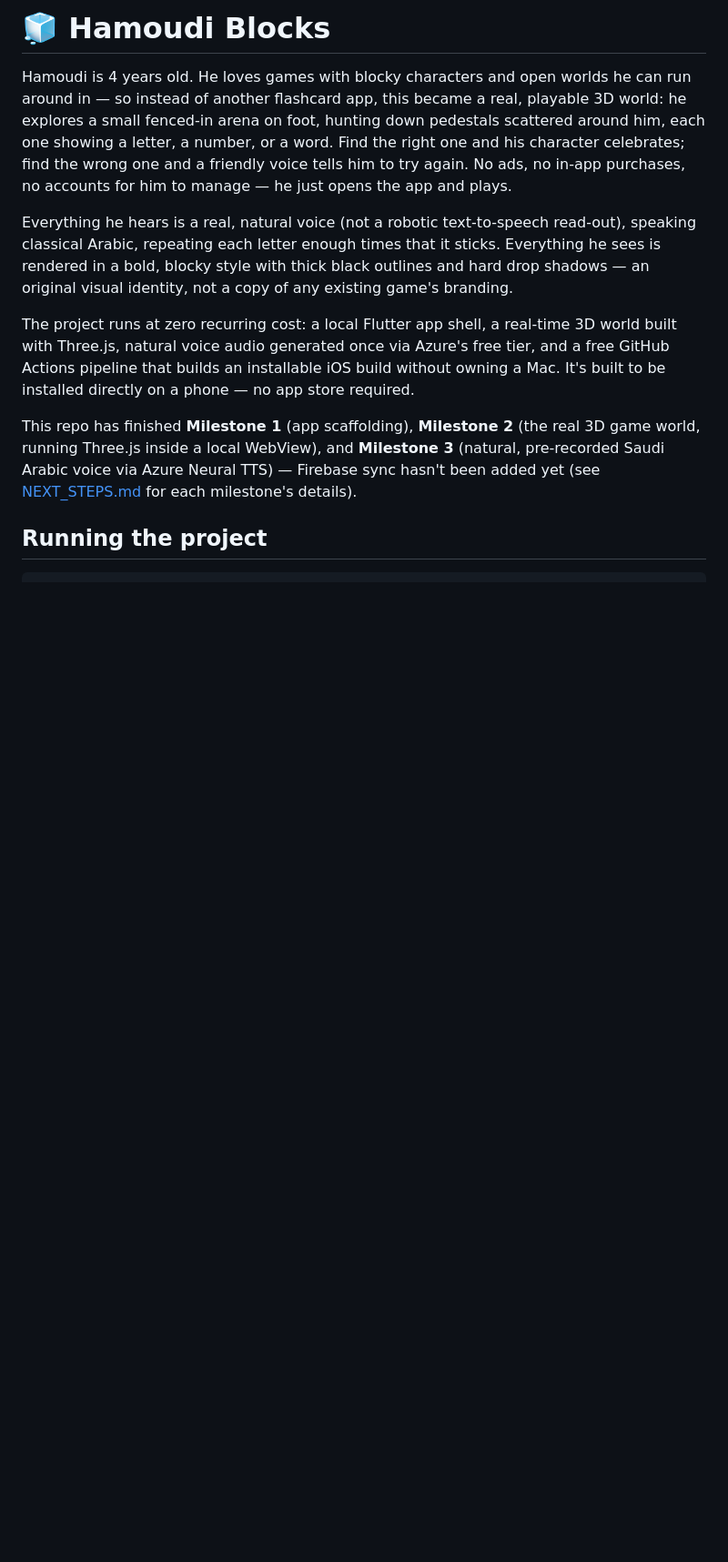
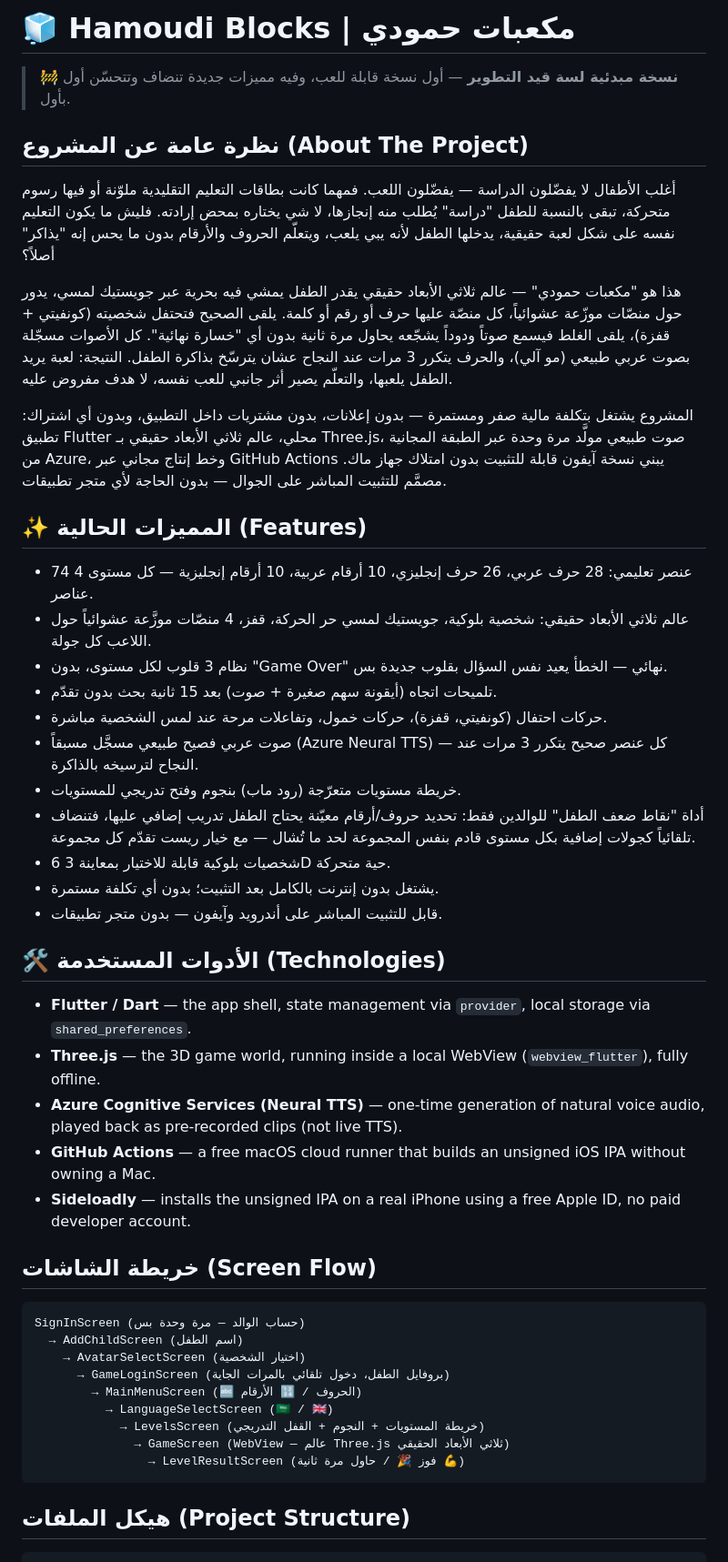
Before and after one commit to Fatimahomran25/hamoudi-blocks, a Markdown page: README.md, the part around one of its changes. Shown at 91% size. Rendered like a GitHub page; blank space fills up the shorter version.

````diff
--- a/README.md
+++ b/README.md
@@ -1,30 +1,78 @@
-# 🧊 Hamoudi Blocks
+# 🧊 Hamoudi Blocks | مكعبات حمودي
 
-Hamoudi is 4 years old. He loves games with blocky characters and open
-worlds he can run around in — so instead of another flashcard app, this
-became a real, playable 3D world: he explores a small fenced-in arena on
-foot, hunting down pedestals scattered around him, each one showing a
-letter, a number, or a word. Find the right one and his character
-celebrates; find the wrong one and a friendly voice tells him to try again.
-No ads, no in-app purchases, no accounts for him to manage — he just opens
-the app and plays.
+> 🚧 **نسخة مبدئية لسة قيد التطوير** — أول نسخة قابلة للعب، وفيه مميزات
+> جديدة تنضاف وتتحسّن أول بأول.
 
-Everything he hears is a real, natural voice (not a robotic text-to-speech
-read-out), speaking classical Arabic, repeating each letter enough times
-that it sticks. Everything he sees is rendered in a bold, blocky style with
-thick black outlines and hard drop shadows — an original visual identity,
-not a copy of any existing game's branding.
+## نظرة عامة عن المشروع (About The Project)
 
-The project runs at zero recurring cost: a local Flutter app shell, a
-real-time 3D world built with Three.js, natural voice audio generated
-once via Azure's free tier, and a free GitHub Actions pipeline that builds
-an installable iOS build without owning a Mac. It's built to be installed
-directly on a phone — no app store required.
+أغلب الأطفال لا يفضّلون الدراسة — يفضّلون اللعب. فمهما كانت بطاقات
+التعليم التقليدية ملوّنة أو فيها رسوم متحركة، تبقى بالنسبة للطفل "دراسة"
+يُطلب منه إنجازها، لا شي يختاره بمحض إرادته. فليش ما يكون التعليم نفسه
+على شكل لعبة حقيقية، يدخلها الطفل لأنه يبي يلعب، ويتعلّم الحروف
+والأرقام بدون ما يحس إنه "يذاكر" أصلاً؟
 
-This repo has finished **Milestone 1** (app scaffolding), **Milestone 2**
-(the real 3D game world, running Three.js inside a local WebView), and
-**Milestone 3** (natural, pre-recorded Saudi Arabic voice via Azure Neural
-TTS) — Firebase sync hasn't been added yet (see
-[NEXT_STEPS.md](NEXT_STEPS.md) for each milestone's details).
+هذا هو "مكعبات حمودي" — عالم ثلاثي الأبعاد حقيقي يقدر الطفل يمشي فيه
+بحرية عبر جويستيك لمسي، يدور حول منصّات موزّعة عشوائياً، كل منصّة عليها
+حرف أو رقم أو كلمة. يلقى الصحيح فتحتفل شخصيته (كونفيتي + قفزة)، يلقى
+الغلط فيسمع صوتاً ودوداً يشجّعه يحاول مرة ثانية بدون أي "خسارة نهائية".
+كل الأصوات مسجّلة بصوت عربي طبيعي (مو آلي)، والحرف يتكرر 3 مرات عند
+النجاح عشان يترسّخ بذاكرة الطفل. النتيجة: لعبة يريد الطفل يلعبها،
+والتعلّم يصير أثر جانبي للعب نفسه، لا هدف مفروض عليه.
 
-## Running the project
+المشروع يشتغل بتكلفة مالية صفر ومستمرة — بدون إعلانات، بدون مشتريات
+داخل التطبيق، وبدون أي اشتراك: تطبيق Flutter محلي، عالم ثلاثي الأبعاد
+حقيقي بـ Three.js، صوت طبيعي مولَّد مرة وحدة عبر الطبقة المجانية من
+Azure، وخط إنتاج مجاني عبر GitHub Actions يبني نسخة آيفون قابلة
+للتثبيت بدون امتلاك جهاز ماك. مصمَّم للتثبيت المباشر على الجوال —
+بدون الحاجة لأي متجر تطبيقات.
+
+## ✨ المميزات الحالية (Features)
+
+- 74 عنصر تعليمي: 28 حرف عربي، 26 حرف إنجليزي، 10 أرقام عربية، 10
+  أرقام إنجليزية — كل مستوى 4 عناصر.
+- عالم ثلاثي الأبعاد حقيقي: شخصية بلوكية، جويستيك لمسي حر الحركة، قفز،
+  4 منصّات موزَّعة عشوائياً حول اللاعب كل جولة.
+- نظام 3 قلوب لكل مستوى، بدون "Game Over" نهائي — الخطأ يعيد نفس
+  السؤال بقلوب جديدة بس.
+- تلميحات اتجاه (أيقونة سهم صغيرة + صوت) بعد 15 ثانية بحث بدون تقدّم.
+- حركات احتفال (كونفيتي، قفزة)، حركات خمول، وتفاعلات مرحة عند لمس
+  الشخصية مباشرة.
+- صوت عربي فصيح طبيعي مسجَّل مسبقاً (Azure Neural TTS) — كل عنصر
+  صحيح يتكرر 3 مرات عند النجاح لترسيخه بالذاكرة.
+- خريطة مستويات متعرّجة (رود ماب) بنجوم وفتح تدريجي للمستويات.
+- أداة "نقاط ضعف الطفل" للوالدين فقط: تحديد حروف/أرقام معيّنة يحتاج
+  الطفل تدريب إضافي عليها، فتنضاف تلقائياً كجولات إضافية بكل مستوى
+  قادم بنفس المجموعة لحد ما تُشال — مع خيار ريست تقدّم كل مجموعة.
+- 6 شخصيات بلوكية قابلة للاختيار بمعاينة 3D حية متحركة.
+- يشتغل بدون إنترنت بالكامل بعد التثبيت؛ بدون أي تكلفة مستمرة.
+- قابل للتثبيت المباشر على أندرويد وآيفون — بدون متجر تطبيقات.
+
+## 🛠️ الأدوات المستخدمة (Technologies)
+
+- **Flutter / Dart** — the app shell, state management via `provider`,
+  local storage via `shared_preferences`.
+- **Three.js** — the 3D game world, running inside a local WebView
+  (`webview_flutter`), fully offline.
+- **Azure Cognitive Services (Neural TTS)** — one-time generation of
+  natural voice audio, played back as pre-recorded clips (not live TTS).
+- **GitHub Actions** — a free macOS cloud runner that builds an unsigned
+  iOS IPA without owning a Mac.
+- **Sideloadly** — installs the unsigned IPA on a real iPhone using a free
+  Apple ID, no paid developer account.
+
+## خريطة الشاشات (Screen Flow)
+
+```
+SignInScreen (حساب الوالد — مرة وحدة بس)
+  → AddChildScreen (اسم الطفل)
+    → AvatarSelectScreen (اختيار الشخصية)
+      → GameLoginScreen (بروفايل الطفل، دخول تلقائي بالمرات الجاية)
+        → MainMenuScreen (🔤 الحروف / 🔢 الأرقام)
+          → LanguageSelectScreen (🇸🇦 / 🇬🇧)
+            → LevelsScreen (خريطة المستويات + النجوم + القفل التدريجي)
+              → GameScreen (WebView — عالم Three.js ثلاثي الأبعاد الحقيقي)
+                → LevelResultScreen (فوز 🎉 / حاول مرة ثانية 💪)
+```
+
+## هيكل الملفات (Project Structure)
+
````
Also changed, not shown: other parts of README.md (+69 -67 lines).
